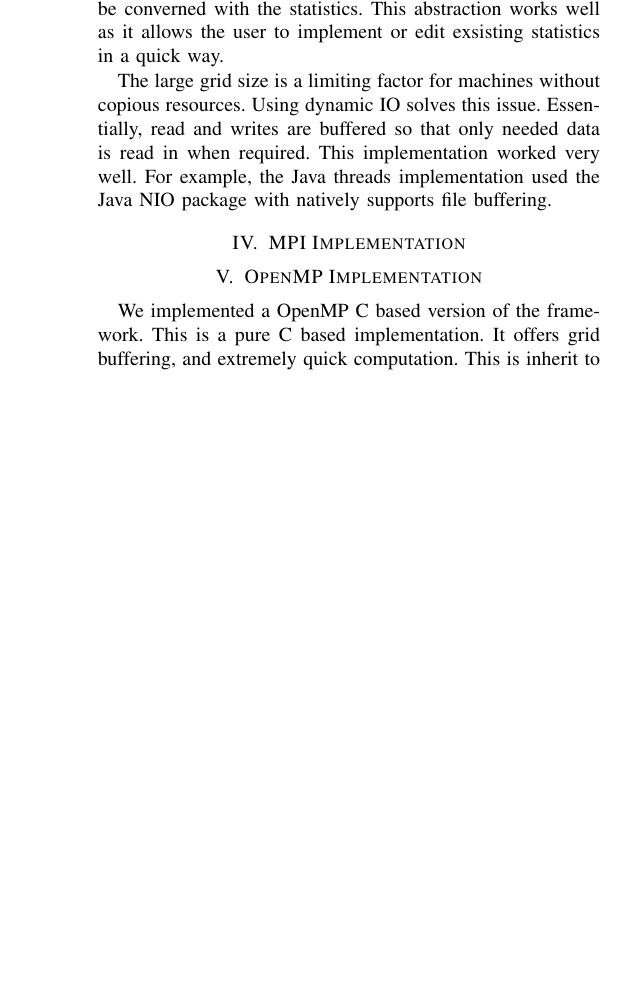
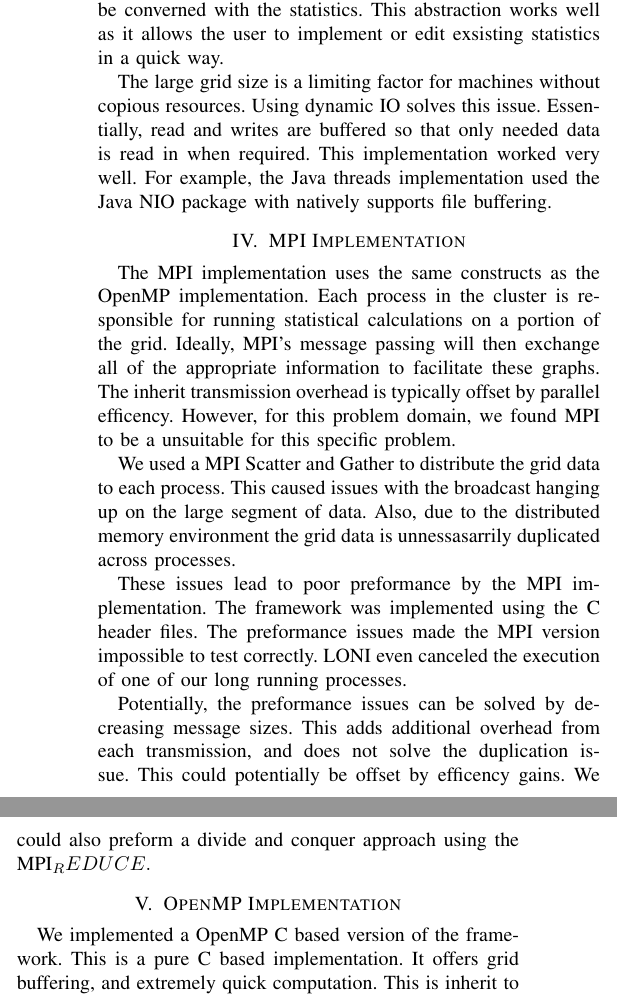
Before and after one commit to nichipedia/uno_psc_final_report, a LaTeX paper (Moran_Schoenhardt_Final_Report.tex, which reads sections/mpi_impl.tex): part of one column of page 2 of 3 before the commit and two parts of the columns of page 2 of 3 after it, the two joined at a grey line, cut so that both start at the same text, the shorter picture padded with empty space. Compiled offline with pdfLaTeX; a missing font is replaced by an installed copy or a similar font; a LaTeX package or settings file that is missing is left out.

```diff
--- a/Moran_Schoenhardt_Final_Report.tex
+++ b/Moran_Schoenhardt_Final_Report.tex
@@ -9,6 +9,10 @@
 \usepackage{textcomp}
 \usepackage{xcolor}
 \pagenumbering{arabic}
+\usepackage[utf8]{inputenc}
+\usepackage[english]{babel}
+\usepackage{biblatex}
+\addbibresource{sample.bib}
 
 \title{Parallel Grid Statistics Final Report}
     %{\footnotesize \textsuperscript{*}Note: Sub-titles are not captured in Xplore and
--- a/sections/mpi_impl.tex
+++ b/sections/mpi_impl.tex
@@ -1 +1,24 @@
 \section{MPI Implementation}
+
+The MPI implementation uses the same constructs as the OpenMP implementation.
+Each process in the cluster is responsible for running statistical calculations on a portion of the grid.
+Ideally, MPI's message passing will then exchange all of the appropriate information to facilitate these graphs.
+The inherit transmission overhead is typically offset by parallel efficency.
+However, for this problem domain, we found MPI to be a unsuitable for this specific problem.
+
+\par
+We used a MPI Scatter and Gather to distribute the grid data to each process.
+This caused issues with the broadcast hanging up on the large segment of data.
+Also, due to the distributed memory environment the grid data is unnessasarrily duplicated across processes.
+
+\par
+These issues lead to poor preformance by the MPI implementation.
+The framework was implemented using the C header files.
+The preformance issues made the MPI version impossible to test correctly.
+LONI even canceled the execution of one of our long running processes.
+
+\par
+Potentially, the preformance issues can be solved by decreasing message sizes.
+This adds additional overhead from each transmission, and does not solve the duplication issue.
+This could potentially be offset by efficency gains.
+We could also preform a divide and conquer approach using the MPI_REDUCE.
```
Also changed, not shown: sections/introduction.tex (+1 -1 lines), sections/results.tex (+2 -0 lines), Moran_Schoenhardt_Final_Report.tex (1 more changed lines).
